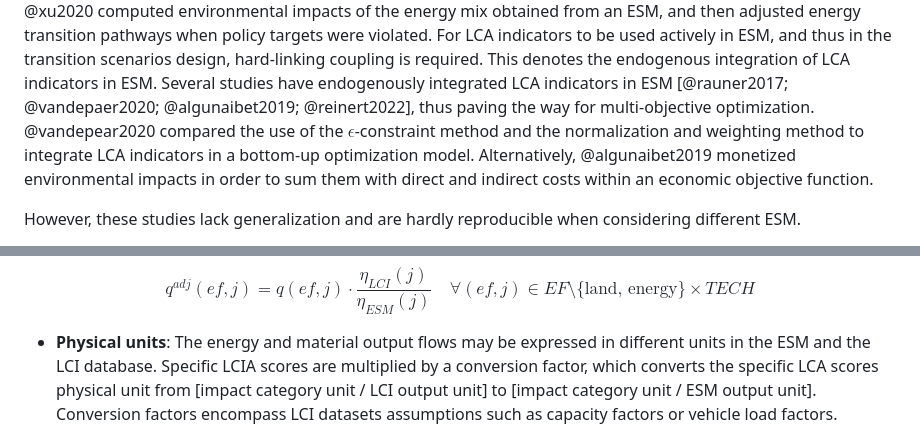
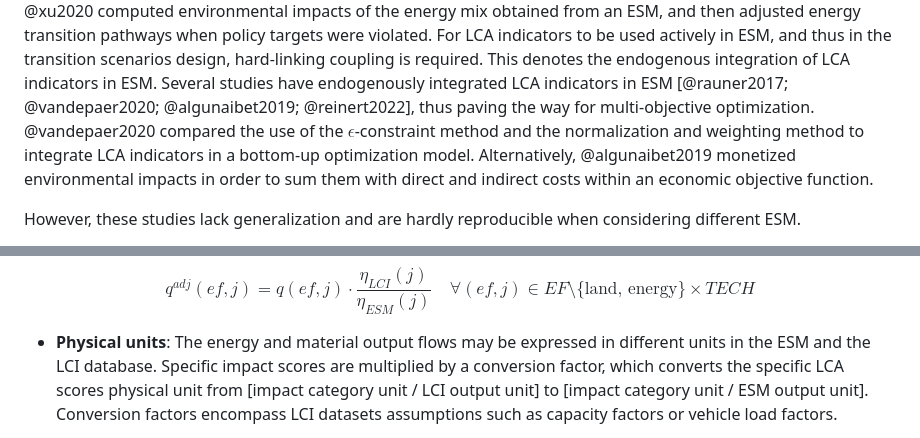
Before and after one commit to matthieu-str/mescal, a Markdown page: paper.md, 2 parts joined by grey strips. GitHub-like rendering.

```diff
--- a/paper.md
+++ b/paper.md
@@ -64,7 +64,7 @@ transition pathways when policy targets were violated.
 For LCA indicators to be used actively in ESM, and thus in the transition scenarios design, hard-linking
 coupling is required. This denotes the endogenous integration of LCA indicators in ESM.
 Several studies have endogenously integrated LCA indicators in ESM [@rauner2017; @vandepaer2020; @algunaibet2019; @reinert2022], thus
-paving the way for multi-objective optimization. @vandepear2020 compared the use of the $\epsilon$-constraint
+paving the way for multi-objective optimization. @vandepaer2020 compared the use of the $\epsilon$-constraint
 method and the normalization and weighting method to integrate LCA indicators in a bottom-up optimization model.
 Alternatively, @algunaibet2019 monetized environmental impacts in order to sum them with direct and indirect costs
 within an economic objective function.
@@ -183,7 +185,7 @@ q^{adj}(ef, j) = q(ef, j) \cdot \frac{\eta_{LCI}(j)}{\eta_{ESM}(j)} \quad \foral
 $$
 
 - **Physical units**: The energy and material output flows may be expressed in different units in the ESM and the LCI
-database. Specific LCIA scores are multiplied by a conversion factor, which converts the specific LCA
+database. Specific impact scores are multiplied by a conversion factor, which converts the specific LCA
 scores physical unit from [impact category unit / LCI output unit] to [impact category unit / ESM output unit].
 Conversion factors encompass LCI datasets assumptions such as capacity factors or vehicle load factors.
 
```
Also changed, not shown: other parts of paper.md (+20 -10 lines), docs/pics/background_search_flowchart.png.
